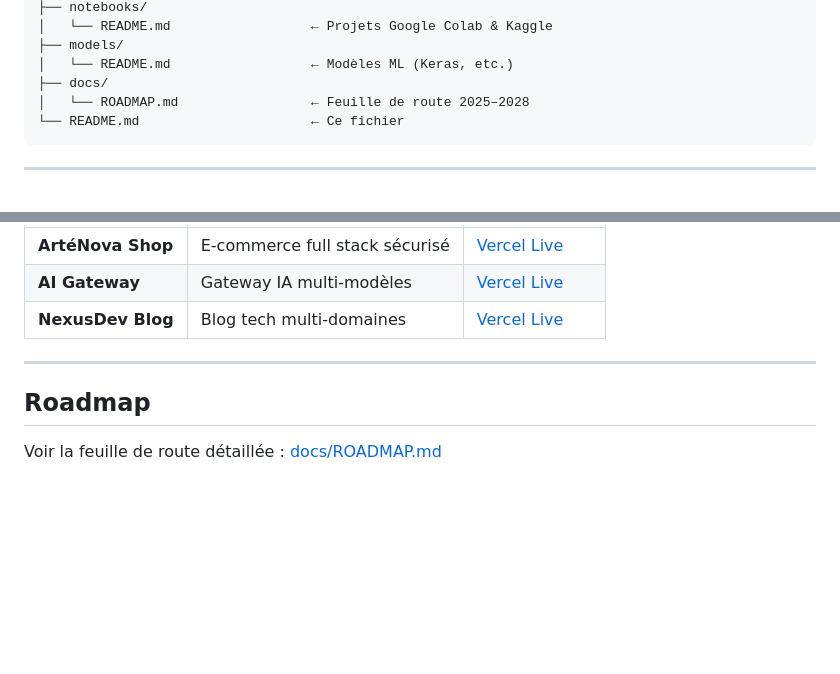
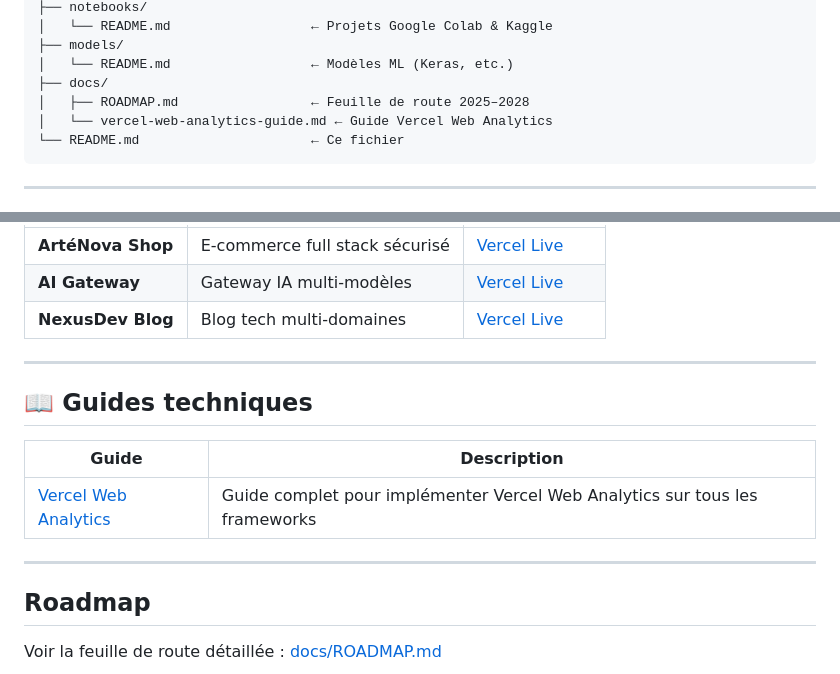
Before and after one commit to FullStackFlow-dev/Merph-dev, a Markdown page: README.md, 2 parts joined by grey strips. Drawn GitHub-style; blank space fills up the shorter version.

````diff
--- a/README.md
+++ b/README.md
@@ -33,7 +33,8 @@
 ├── models/
 │   └── README.md                  ← Modèles ML (Keras, etc.)
 ├── docs/
-│   └── ROADMAP.md                 ← Feuille de route 2025–2028
+│   ├── ROADMAP.md                 ← Feuille de route 2025–2028
+│   └── vercel-web-analytics-guide.md ← Guide Vercel Web Analytics
 └── README.md                      ← Ce fichier
 ```
 
@@ -77,6 +78,14 @@
 
 ---
 
+## 📖 Guides techniques
+
+| Guide | Description |
+|---|---|
+| [Vercel Web Analytics](docs/vercel-web-analytics-guide.md) | Guide complet pour implémenter Vercel Web Analytics sur tous les frameworks |
+
+---
+
 ##  Roadmap
 
 Voir la feuille de route détaillée : [docs/ROADMAP.md](docs/ROADMAP.md)
````
Also changed, not shown: docs/vercel-web-analytics-guide.md (added, +563 -0 lines).
